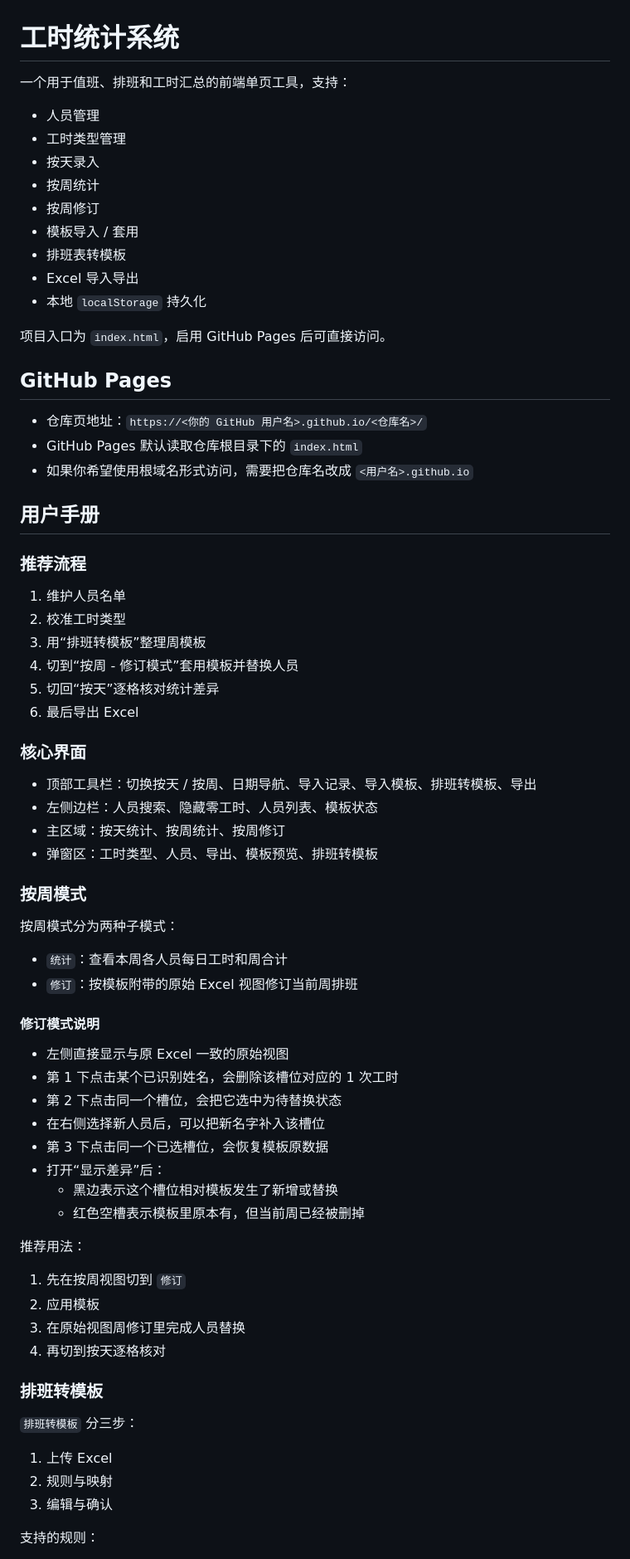
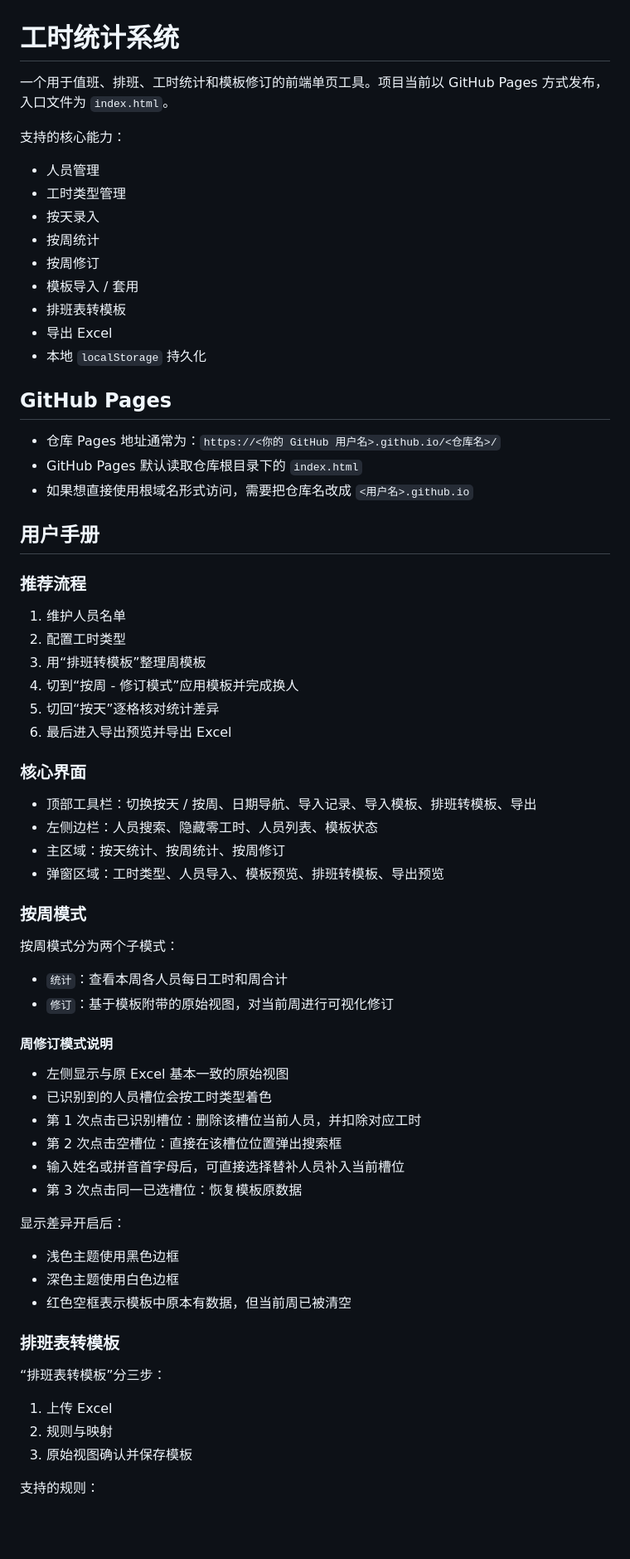
Before and after one commit to KuihanLi/Working-Hours-Statistics, a Markdown page: README.md, the part around one of its changes. Shown at 83% size. GitHub-like rendering; blank space fills up the shorter version.

Commit message:
Update README for current workflow

```diff
--- a/README.md
+++ b/README.md
@@ -1,6 +1,8 @@
 # 工时统计系统
 
-一个用于值班、排班和工时汇总的前端单页工具，支持：
+一个用于值班、排班、工时统计和模板修订的前端单页工具。项目当前以 GitHub Pages 方式发布，入口文件为 `index.html`。
+
+支持的核心能力：
 
 - 人员管理
 - 工时类型管理
@@ -9,67 +11,62 @@
 - 按周修订
 - 模板导入 / 套用
 - 排班表转模板
-- Excel 导入导出
+- 导出 Excel
 - 本地 `localStorage` 持久化
-
-项目入口为 `index.html`，启用 GitHub Pages 后可直接访问。
 
 ## GitHub Pages
 
-- 仓库页地址：`https://<你的 GitHub 用户名>.github.io/<仓库名>/`
+- 仓库 Pages 地址通常为：`https://<你的 GitHub 用户名>.github.io/<仓库名>/`
 - GitHub Pages 默认读取仓库根目录下的 `index.html`
-- 如果你希望使用根域名形式访问，需要把仓库名改成 `<用户名>.github.io`
+- 如果想直接使用根域名形式访问，需要把仓库名改成 `<用户名>.github.io`
 
 ## 用户手册
 
 ### 推荐流程
 
 1. 维护人员名单
-2. 校准工时类型
+2. 配置工时类型
 3. 用“排班转模板”整理周模板
-4. 切到“按周 - 修订模式”套用模板并替换人员
+4. 切到“按周 - 修订模式”应用模板并完成换人
 5. 切回“按天”逐格核对统计差异
-6. 最后导出 Excel
+6. 最后进入导出预览并导出 Excel
 
 ### 核心界面
 
 - 顶部工具栏：切换按天 / 按周、日期导航、导入记录、导入模板、排班转模板、导出
 - 左侧边栏：人员搜索、隐藏零工时、人员列表、模板状态
 - 主区域：按天统计、按周统计、按周修订
-- 弹窗区：工时类型、人员、导出、模板预览、排班转模板
+- 弹窗区域：工时类型、人员导入、模板预览、排班转模板、导出预览
 
 ### 按周模式
 
-按周模式分为两种子模式：
+按周模式分为两个子模式：
 
 - `统计`：查看本周各人员每日工时和周合计
-- `修订`：按模板附带的原始 Excel 视图修订当前周排班
+- `修订`：基于模板附带的原始视图，对当前周进行可视化修订
 
-#### 修订模式说明
+#### 周修订模式说明
 
-- 左侧直接显示与原 Excel 一致的原始视图
-- 第 1 下点击某个已识别姓名，会删除该槽位对应的 1 次工时
-- 第 2 下点击同一个槽位，会把它选中为待替换状态
-- 在右侧选择新人员后，可以把新名字补入该槽位
-- 第 3 下点击同一个已选槽位，会恢复模板原数据
-- 打开“显示差异”后：
-  - 黑边表示这个槽位相对模板发生了新增或替换
-  - 红色空槽表示模板里原本有，但当前周已经被删掉
+- 左侧显示与原 Excel 基本一致的原始视图
+- 已识别到的人员槽位会按工时类型着色
+- 第 1 次点击已识别槽位：删除该槽位当前人员，并扣除对应工时
+- 第 2 次点击空槽位：直接在该槽位位置弹出搜索框
+- 输入姓名或拼音首字母后，可直接选择替补人员补入当前槽位
+- 第 3 次点击同一已选槽位：恢复模板原数据
 
-推荐用法：
+显示差异开启后：
 
-1. 先在按周视图切到 `修订`
-2. 应用模板
-3. 在原始视图周修订里完成人员替换
-4. 再切到按天逐格核对
+- 浅色主题使用黑色边框
+- 深色主题使用白色边框
+- 红色空框表示模板中原本有数据，但当前周已被清空
 
-### 排班转模板
+### 排班表转模板
 
-`排班转模板` 分三步：
+“排班表转模板”分三步：
 
 1. 上传 Excel
 2. 规则与映射
-3. 编辑与确认
+3. 原始视图确认并保存模板
 
 支持的规则：
 
```
Also changed, not shown: other parts of README.md (+52 -30 lines).
